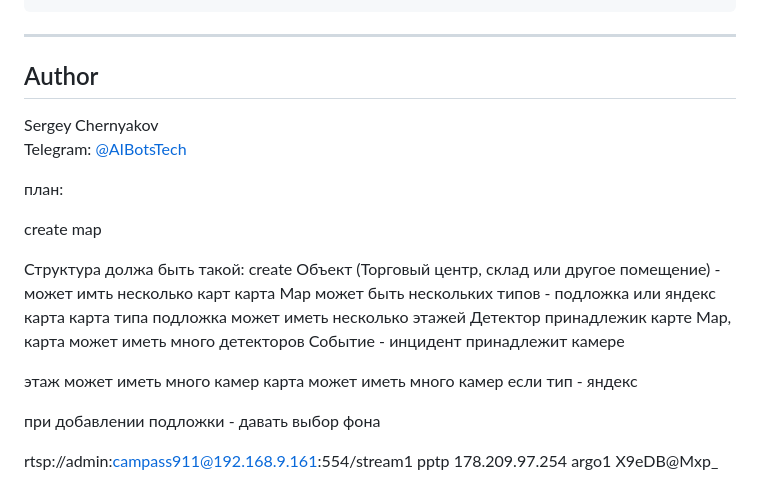
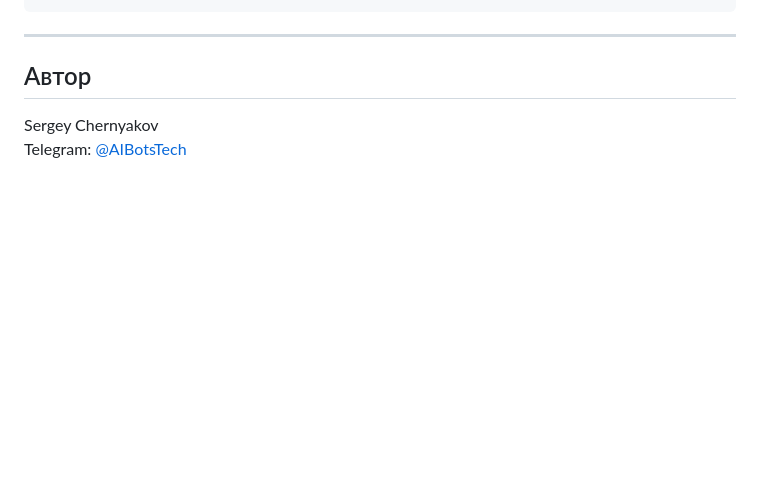
Before and after one commit to sergeychernyakov/redeye, a Markdown page: README.md, the part around one of its changes. Drawn GitHub-style; blank space fills up the shorter version.

```diff
--- a/README.md
+++ b/README.md
@@ -155,30 +137,7 @@ CLICKHOUSE_PORT=9000
 
 ---
 
-## Author
+## Автор
 
 Sergey Chernyakov
 Telegram: [@AIBotsTech](https://t.me/AIBotsTech)
-
-
-
-план:
-
-  create map
-
-Структура должа быть такой:
-  create Объект (Торговый центр, склад или другое помещение) - может имть несколько карт
-  карта Map может быть нескольких типов - подложка или яндекс карта
-  карта типа подложка может иметь несколько этажей
-  Детектор принадлежик карте Map, карта может иметь много детекторов
-  Событие - инцидент принадлежит камере
-
-  этаж может иметь много камер
-  карта может иметь много камер если тип - яндекс
-
-
-  при добавлении подложки - давать выбор фона
-
-
-rtsp://admin:campass911@192.168.9.161:554/stream1
-pptp 178.209.97.254 argo1 X9eDB@Mxp_
```
Also changed, not shown: other parts of README.md (+45 -63 lines).
